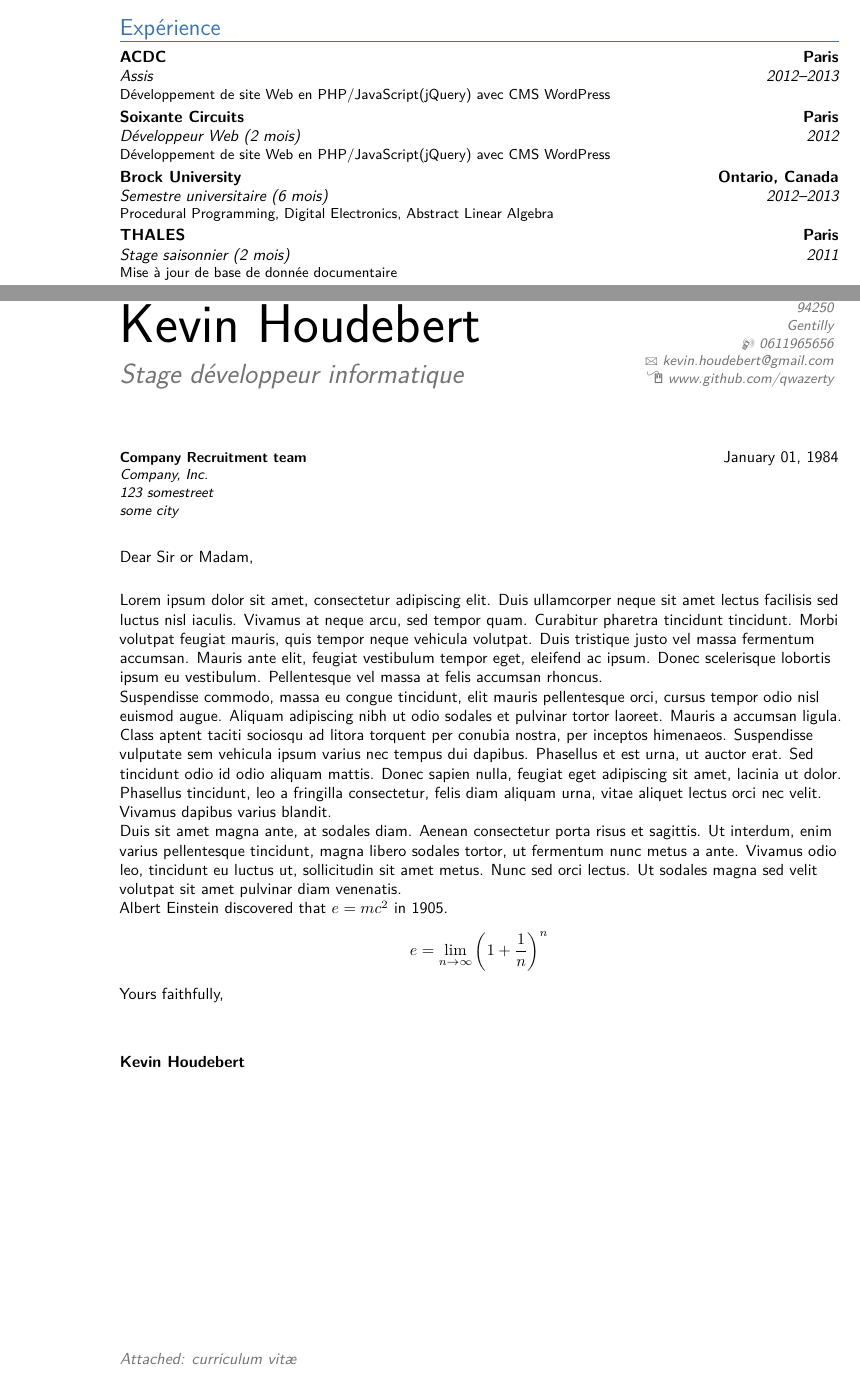
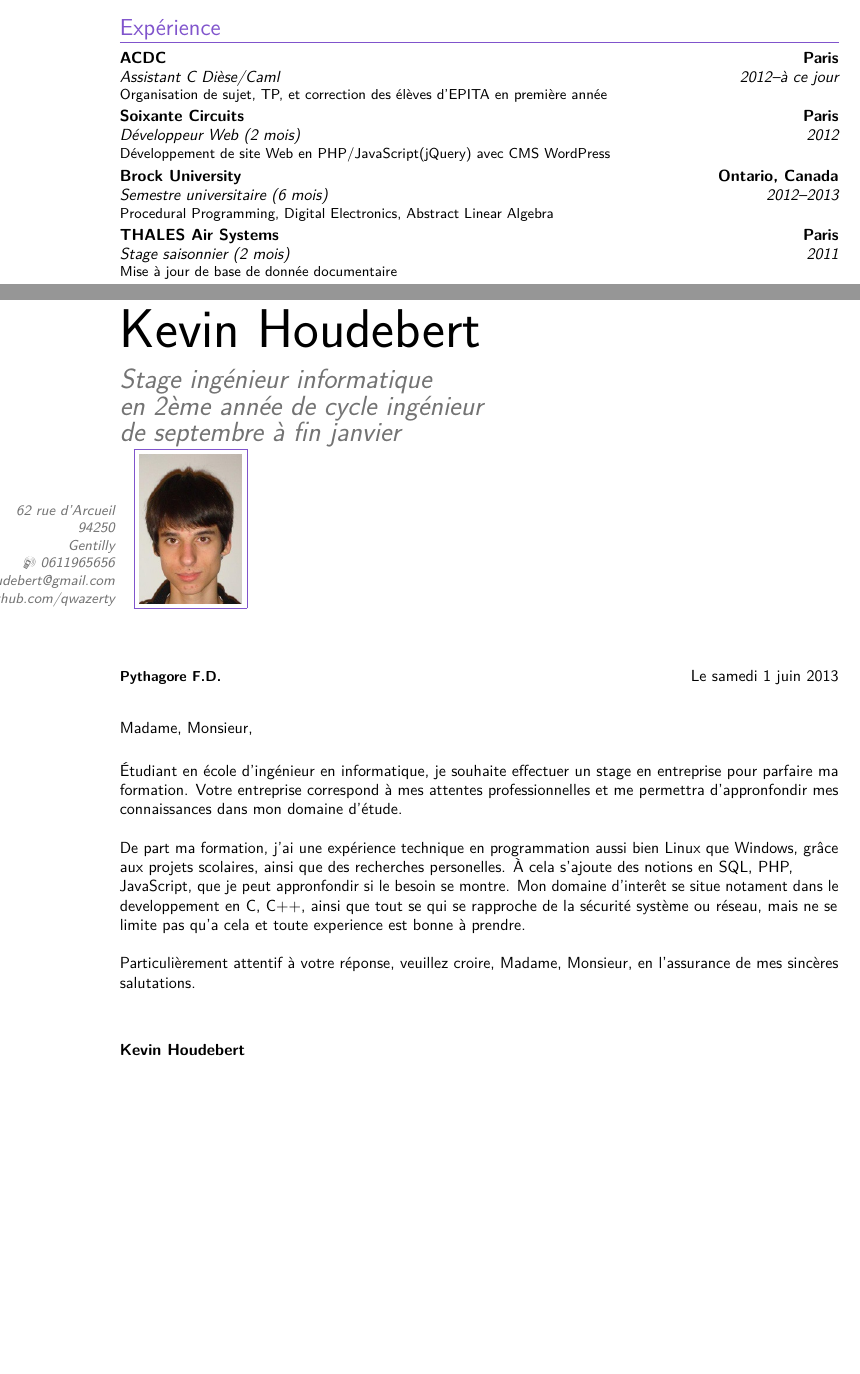
Before and after one commit to qwazerty/resume, a LaTeX CV (src/resume.tex): two parts of pages 1 and 2 of 2 before the commit and two parts of pages 1 and 3 of 3 after it, joined at a grey line, cut so that both start at the same text, the shorter picture padded with empty space. Compiled offline with pdfLaTeX.

Commit message:
Update CV and motivation

```diff
--- a/src/resume.tex
+++ b/src/resume.tex
@@ -10,7 +10,7 @@
 
 % moderncv themes
 \moderncvstyle{custom}                            % style options are 'casual' (default), 'classic', 'oldstyle', 'banking' and 'custom'
-\moderncvcolor{blue}                                % color options 'blue' (default), 'orange', 'green', 'red', 'purple', 'grey' and 'black'
+\moderncvcolor{purple}                                % color options 'blue' (default), 'orange', 'green', 'red', 'purple', 'grey' and 'black'
 %\renewcommand{\familydefault}{\sfdefault}         % to set the default font; use '\sfdefault' for the default sans serif font, '\rmdefault' for the default roman one, or any tex font name
 \nopagenumbers{}                                  % uncomment to suppress automatic page numbering for CVs longer than one page
 
@@ -19,13 +19,13 @@
 %\usepackage{CJKutf8}                              % if you need to use CJK to typeset your resume in Chinese, Japanese or Korean
 
 % adjust the page margins
-\usepackage[scale=0.75, top=3cm, bottom=3cm]{geometry}
+\usepackage[scale=0.75, top=2.5cm, bottom=2.5cm]{geometry}
 %\setlength{\hintscolumnwidth}{3cm}                % if you want to change the width of the column with the dates
 %\setlength{\makecvtitlenamewidth}{10cm}           % for the 'classic' style, if you want to force the width allocated to your name and avoid line breaks. be careful though, the length is normally calculated to avoid any overlap with your personal info; use this at your own typographical risks...
 
 % personal data
 \name{Kevin}{Houdebert}
-\title{Stage développeur informatique}                               % optional, remove / comment the line if not wanted
+\title{Stage ingénieur informatique\newline{} en 2ème année de cycle ingénieur \newline{} de septembre à fin janvier}                               % optional, remove / comment the line if not wanted
 \address{62 rue d'Arcueil}{94250}{Gentilly}% optional, remove / comment the line if not wanted; the "postcode city" and and "country" arguments can be omitted or provided empty
 \phone[mobile]{0611965656}                   % optional, remove / comment the line if not wanted
 %\phone[fixed]{+2~(345)~678~901}                    % optional, remove / comment the line if not wanted
@@ -33,7 +33,7 @@
 \email{kevin.houdebert@gmail.com}                               % optional, remove / comment the line if not wanted
 \homepage{www.github.com/qwazerty}                         % optional, remove / comment the line if not wanted
 %\extrainfo{additional information}                 % optional, remove / comment the line if not wanted
-%\photo[64pt][0.4pt]{picture}                       % optional, remove / comment the line if not wanted; '64pt' is the height the picture must be resized to, 0.4pt is the thickness of the frame around it (put it to 0pt for no frame) and 'picture' is the name of the picture file
+\photo[64pt][0.4pt]{id}                       % optional, remove / comment the line if not wanted; '64pt' is the height the picture must be resized to, 0.4pt is the thickness of the frame around it (put it to 0pt for no frame) and 'picture' is the name of the picture file
 %\quote{Some quote}                                 % optional, remove / comment the line if not wanted
 
 % to show numerical labels in the bibliography (default is to show no labels); only useful if you make citations in your resume
@@ -69,10 +69,10 @@
 \cventry{2010--2011}{C\# --  Un jeu en 2D RPG avec le framework XNA (Équipe de 4)}{TheLastTrial}{10 mois}{}{}
 
 \section{Expérience}
-\cventry{2012--2013}{Assis}{ACDC}{Paris}{}{Développement de site Web en PHP/JavaScript(jQuery) avec CMS WordPress}
+\cventry{2012--à ce jour}{Assistant C Dièse/Caml}{ACDC}{Paris}{}{Organisation de sujet, TP, et correction des élèves d'EPITA en première année}
 \cventry{2012}{Développeur Web (2 mois)}{Soixante Circuits}{Paris}{}{Développement de site Web en PHP/JavaScript(jQuery) avec CMS WordPress}
 \cventry{2012--2013}{Semestre universitaire (6 mois)}{Brock University}{Ontario, Canada}{}{Procedural Programming, Digital Electronics, Abstract Linear Algebra}
-\cventry{2011}{Stage saisonnier (2 mois)}{THALES}{Paris}{}{Mise à jour de base de donnée documentaire}
+\cventry{2011}{Stage saisonnier (2 mois)}{THALES Air Systems}{Paris}{}{Mise à jour de base de donnée documentaire}
 \cventry{2010--2011}{Gestion d’un site associatif de défense des droits (1 an)}{Association}{Paris}{}{Amélioration graphique du site web et publication d'articles régulièrement}
 
 \section{Langues}
@@ -113,22 +113,17 @@ Programmation, Jeux vidéos, Musique (Métal, Electro)
 \clearpage
 %-----       letter       ---------------------------------------------------------
 % recipient data
-\recipient{Company Recruitment team}{Company, Inc.\\123 somestreet\\some city}
-\date{January 01, 1984}
-\opening{Dear Sir or Madam,}
-\closing{Yours faithfully,}
-\enclosure[Attached]{curriculum vit\ae{}}          % use an optional argument to use a string other than "Enclosure", or redefine \enclname
+\recipient{Pythagore F.D.}{}
+\date{Le samedi 1 juin 2013}
+\opening{Madame, Monsieur,}
+\closing{Particulièrement attentif à votre réponse, veuillez croire, Madame, Monsieur, en l’assurance de mes sincères salutations.}
+%\enclosure[Attached]{curriculum vit\ae{}}          % use an optional argument to use a string other than "Enclosure", or redefine \enclname
 \makelettertitle
 
-Lorem ipsum dolor sit amet, consectetur adipiscing elit. Duis ullamcorper neque sit amet lectus facilisis sed luctus nisl iaculis. Vivamus at neque arcu, sed tempor quam. Curabitur pharetra tincidunt tincidunt. Morbi volutpat feugiat mauris, quis tempor neque vehicula volutpat. Duis tristique justo vel massa fermentum accumsan. Mauris ante elit, feugiat vestibulum tempor eget, eleifend ac ipsum. Donec scelerisque lobortis ipsum eu vestibulum. Pellentesque vel massa at felis accumsan rhoncus.
-
-Suspendisse commodo, massa eu congue tincidunt, elit mauris pellentesque orci, cursus tempor odio nisl euismod augue. Aliquam adipiscing nibh ut odio sodales et pulvinar tortor laoreet. Mauris a accumsan ligula. Class aptent taciti sociosqu ad litora torquent per conubia nostra, per inceptos himenaeos. Suspendisse vulputate sem vehicula ipsum varius nec tempus dui dapibus. Phasellus et est urna, ut auctor erat. Sed tincidunt odio id odio aliquam mattis. Donec sapien nulla, feugiat eget adipiscing sit amet, lacinia ut dolor. Phasellus tincidunt, leo a fringilla consectetur, felis diam aliquam urna, vitae aliquet lectus orci nec velit. Vivamus dapibus varius blandit.
-
-Duis sit amet magna ante, at sodales diam. Aenean consectetur porta risus et sagittis. Ut interdum, enim varius pellentesque tincidunt, magna libero sodales tortor, ut fermentum nunc metus a ante. Vivamus odio leo, tincidunt eu luctus ut, sollicitudin sit amet metus. Nunc sed orci lectus. Ut sodales magna sed velit volutpat sit amet pulvinar diam venenatis.
-
-Albert Einstein discovered that $e=mc^2$ in 1905.
-
-\[ e=\lim_{n \to \infty} \left(1+\frac{1}{n}\right)^n \]
+Étudiant en école d'ingénieur en informatique, je souhaite effectuer un stage en entreprise pour parfaire ma formation. Votre entreprise correspond à mes attentes professionnelles et me permettra d'appronfondir mes connaissances dans mon domaine d'étude.
+\\~\\
+De part ma formation, j'ai une expérience technique en programmation aussi bien Linux que Windows, grâce aux projets scolaires, ainsi que des recherches personelles. À cela s'ajoute des notions en SQL, PHP, JavaScript, que je peut appronfondir si le besoin se montre. Mon domaine d'interêt se situe notament dans le developpement en C, C++, ainsi que tout se qui se rapproche de la sécurité système ou réseau, mais ne se limite pas qu'a cela et toute experience est bonne à prendre.
+\\~\\
 
 \makeletterclosing
 
```
Also changed, not shown: src/id.jpg (added), src/resume.tex (4 more changed lines).
